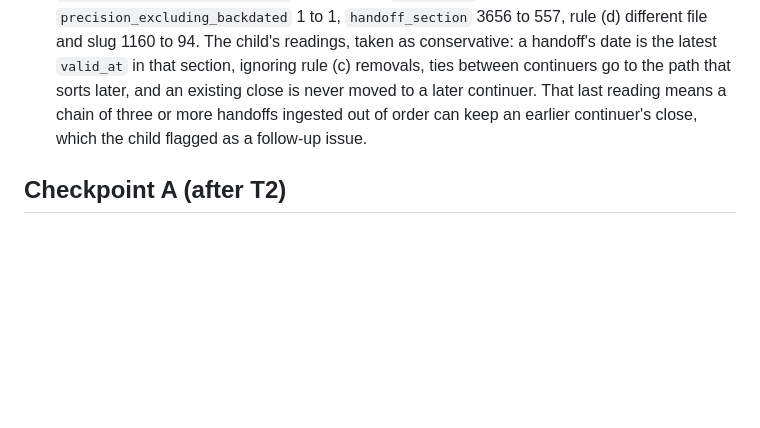
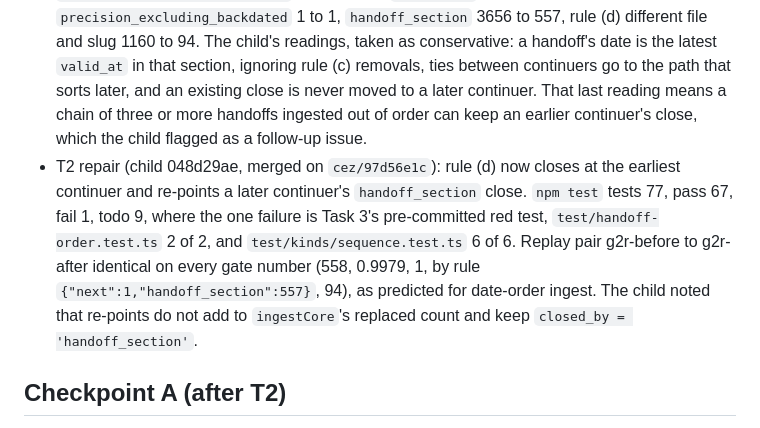
Before and after one commit to jroethel/dozentimes, a Markdown page: docs/reviews/2026-10-22.I3.ledger-issues-batch-review.md, the part around the change. Drawn GitHub-style; blank space fills up the shorter version.

Commit message:
Journal #12: record the Task 2 repair gate

```diff
--- a/docs/reviews/2026-10-22.I3.ledger-issues-batch-review.md
+++ b/docs/reviews/2026-10-22.I3.ledger-issues-batch-review.md
@@ -59,6 +59,10 @@ BATCH and DEFAULT entries are decisions taken for Jeremy, to accept or reverse a
   Replay pair g2-before to g2-after: `rule_superseded_while_present` 3657 to 558, `recall_git` 0.9971 to 0.9979, `precision_excluding_backdated` 1 to 1, `handoff_section` 3656 to 557, rule (d) different file and slug 1160 to 94.
   The child's readings, taken as conservative: a handoff's date is the latest `valid_at` in that section, ignoring rule (c) removals, ties between continuers go to the path that sorts later, and an existing close is never moved to a later continuer.
   That last reading means a chain of three or more handoffs ingested out of order can keep an earlier continuer's close, which the child flagged as a follow-up issue.
+- T2 repair (child 048d29ae, merged on `cez/97d56e1c`): rule (d) now closes at the earliest continuer and re-points a later continuer's `handoff_section` close.
+  `npm test` tests 77, pass 67, fail 1, todo 9, where the one failure is Task 3's pre-committed red test, `test/handoff-order.test.ts` 2 of 2, and `test/kinds/sequence.test.ts` 6 of 6.
+  Replay pair g2r-before to g2r-after identical on every gate number (558, 0.9979, 1, by rule `{"next":1,"handoff_section":557}`, 94), as predicted for date-order ingest.
+  The child noted that re-points do not add to `ingestCore`'s replaced count and keep `closed_by = 'handoff_section'`.
 
 ## Checkpoint A (after T2)
 
```
